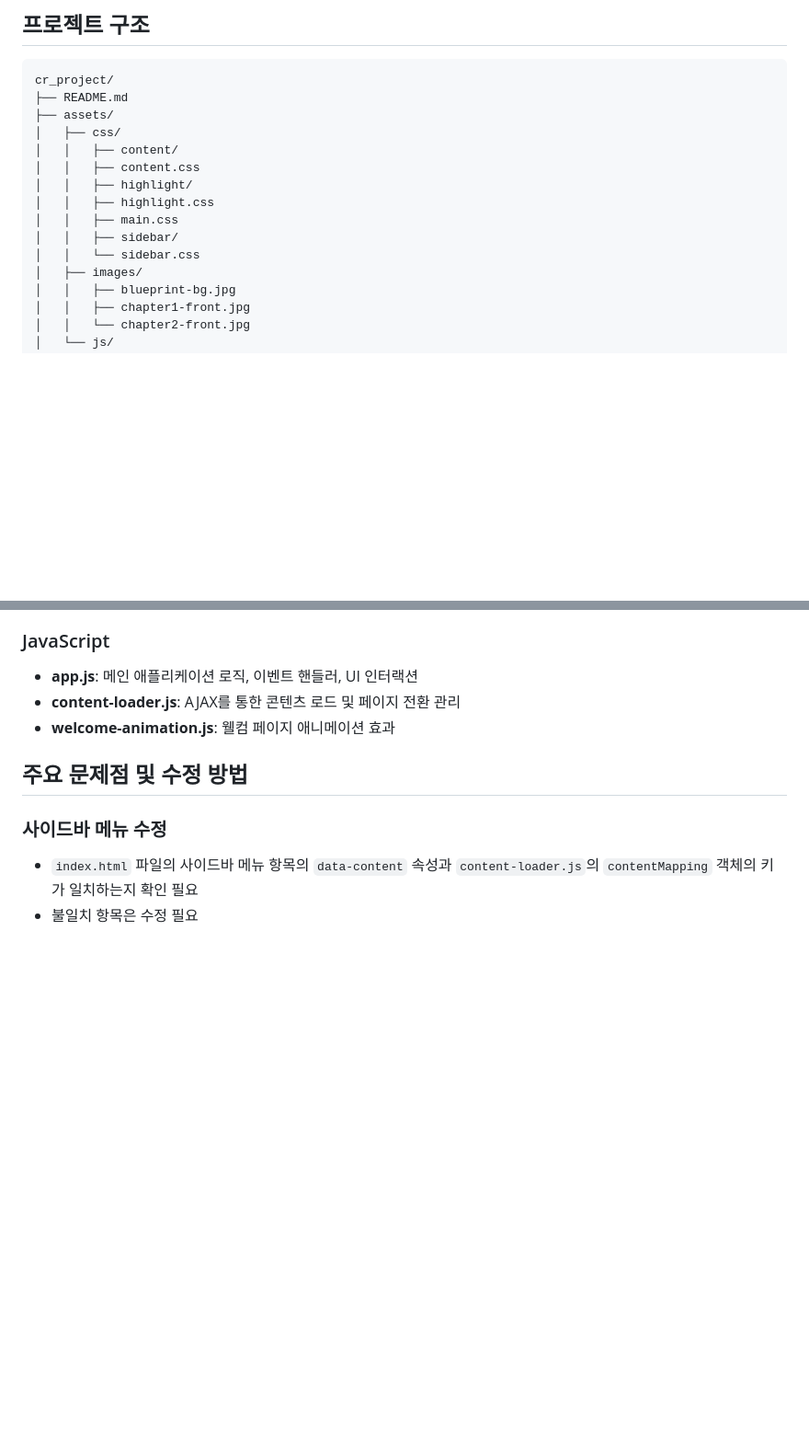
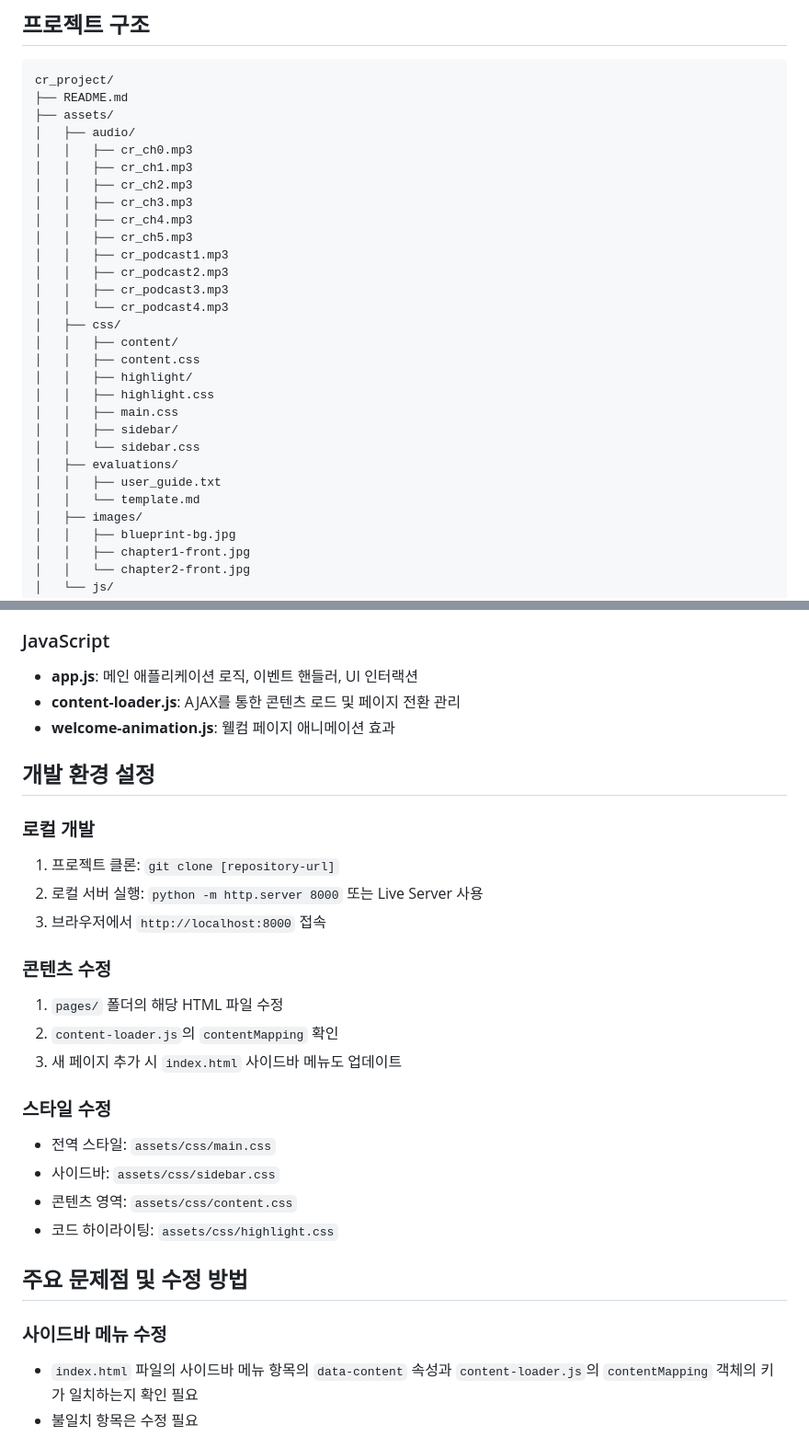
Before and after one commit to gamnamu1/cr-project, a Markdown page: README.md, 2 parts joined by grey strips. Shown at 92% size. Drawn GitHub-style; blank space fills up the shorter version.

```diff
--- a/README.md
+++ b/README.md
@@ -6,6 +6,17 @@
 cr_project/
 ├── README.md
 ├── assets/
+│   ├── audio/
+│   │   ├── cr_ch0.mp3
+│   │   ├── cr_ch1.mp3
+│   │   ├── cr_ch2.mp3
+│   │   ├── cr_ch3.mp3
+│   │   ├── cr_ch4.mp3
+│   │   ├── cr_ch5.mp3
+│   │   ├── cr_podcast1.mp3
+│   │   ├── cr_podcast2.mp3
+│   │   ├── cr_podcast3.mp3
+│   │   └── cr_podcast4.mp3
 │   ├── css/
 │   │   ├── content/
 │   │   ├── content.css
@@ -14,6 +25,9 @@ cr_project/
 │   │   ├── main.css
 │   │   ├── sidebar/
 │   │   └── sidebar.css
+│   ├── evaluations/
+│   │   ├── user_guide.txt
+│   │   └── template.md
 │   ├── images/
 │   │   ├── blueprint-bg.jpg
 │   │   ├── chapter1-front.jpg
@@ -144,6 +203,24 @@ cr_project/
 - **app.js**: 메인 애플리케이션 로직, 이벤트 핸들러, UI 인터랙션
 - **content-loader.js**: AJAX를 통한 콘텐츠 로드 및 페이지 전환 관리
 - **welcome-animation.js**: 웰컴 페이지 애니메이션 효과
+
+## 개발 환경 설정
+
+### 로컬 개발
+1. 프로젝트 클론: `git clone [repository-url]`
+2. 로컬 서버 실행: `python -m http.server 8000` 또는 Live Server 사용
+3. 브라우저에서 `http://localhost:8000` 접속
+
+### 콘텐츠 수정
+1. `pages/` 폴더의 해당 HTML 파일 수정
+2. `content-loader.js`의 `contentMapping` 확인
+3. 새 페이지 추가 시 `index.html` 사이드바 메뉴도 업데이트
+
+### 스타일 수정
+- 전역 스타일: `assets/css/main.css`
+- 사이드바: `assets/css/sidebar.css`
+- 콘텐츠 영역: `assets/css/content.css`
+- 코드 하이라이팅: `assets/css/highlight.css`
 
 ## 주요 문제점 및 수정 방법
 
```
Also changed, not shown: other parts of README.md (+84 -12 lines).
